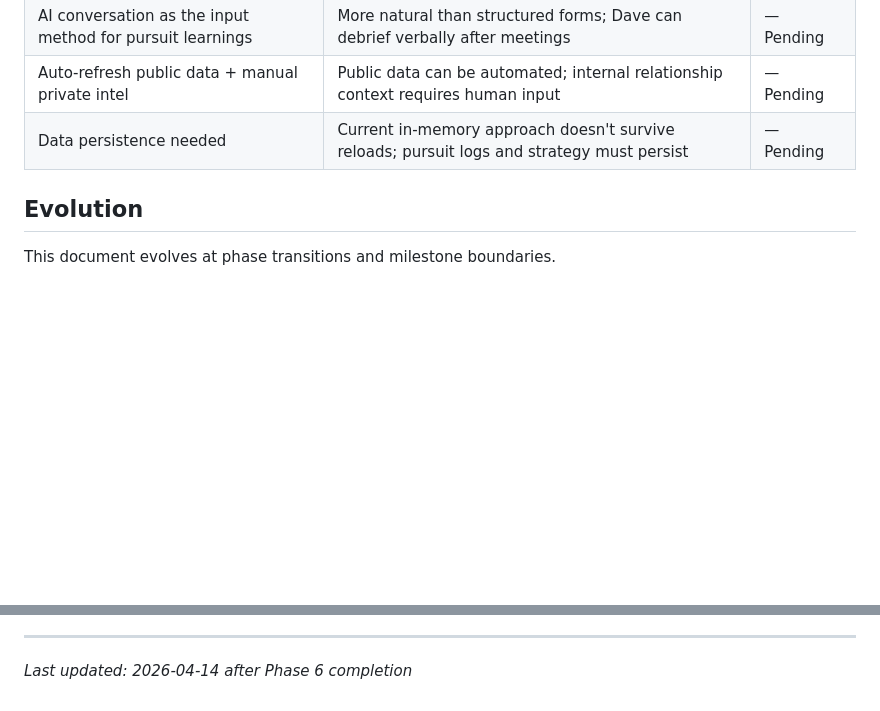
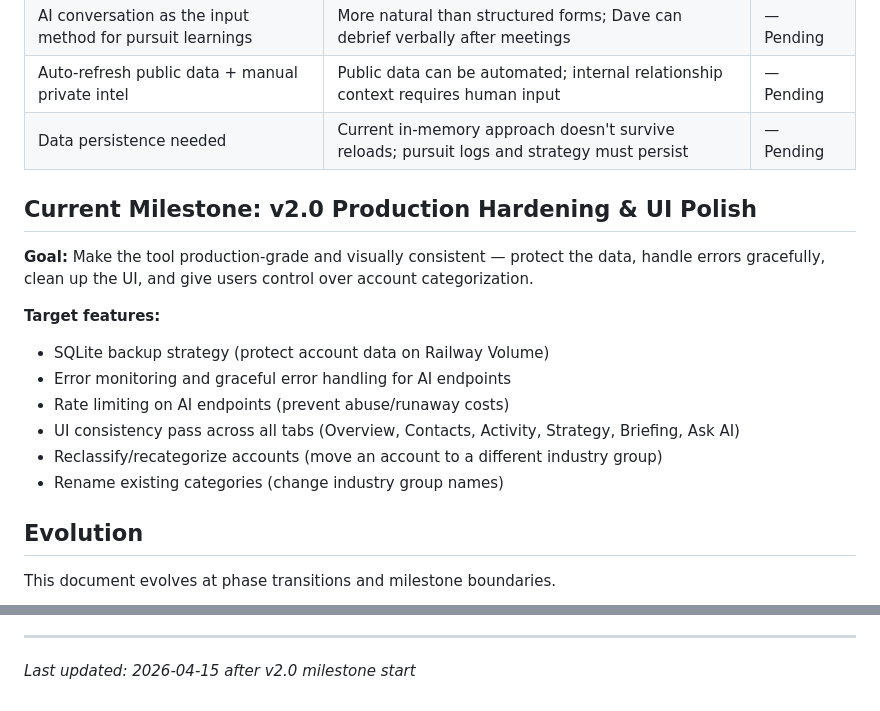
Before and after one commit to dzabihaylo/account-planning, a Markdown page: .planning/PROJECT.md, 2 parts joined by grey strips. Rendered like a GitHub page; blank space fills up the shorter version.

Commit message:
docs: start milestone v2.0 Production Hardening & UI Polish

```diff
--- a/.planning/PROJECT.md
+++ b/.planning/PROJECT.md
@@ -67,6 +67,18 @@ Every pursuit team member can open this tool and get a current, actionable brief
 | Auto-refresh public data + manual private intel | Public data can be automated; internal relationship context requires human input | — Pending |
 | Data persistence needed | Current in-memory approach doesn't survive reloads; pursuit logs and strategy must persist | — Pending |
 
+## Current Milestone: v2.0 Production Hardening & UI Polish
+
+**Goal:** Make the tool production-grade and visually consistent — protect the data, handle errors gracefully, clean up the UI, and give users control over account categorization.
+
+**Target features:**
+- SQLite backup strategy (protect account data on Railway Volume)
+- Error monitoring and graceful error handling for AI endpoints
+- Rate limiting on AI endpoints (prevent abuse/runaway costs)
+- UI consistency pass across all tabs (Overview, Contacts, Activity, Strategy, Briefing, Ask AI)
+- Reclassify/recategorize accounts (move an account to a different industry group)
+- Rename existing categories (change industry group names)
+
 ## Evolution
 
 This document evolves at phase transitions and milestone boundaries.
@@ -85,4 +97,4 @@ This document evolves at phase transitions and milestone boundaries.
 4. Update Context with current state
 
 ---
-*Last updated: 2026-04-14 after Phase 6 completion*
+*Last updated: 2026-04-15 after v2.0 milestone start*
```
Also changed, not shown: .planning/STATE.md (+17 -18 lines).
